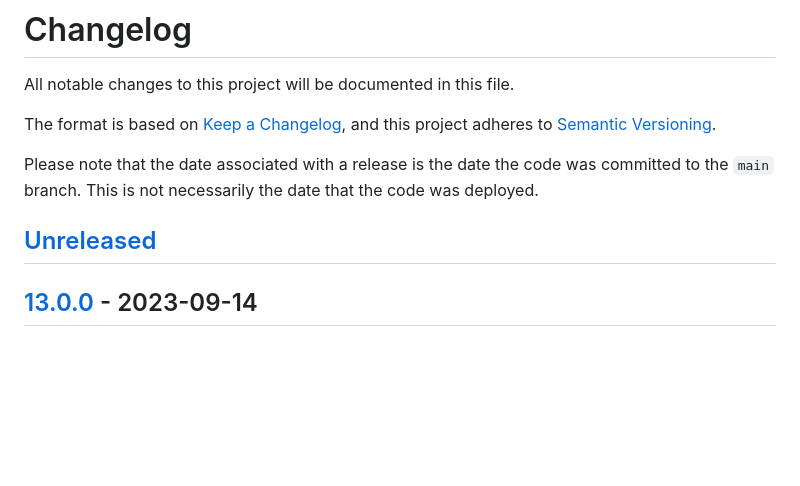
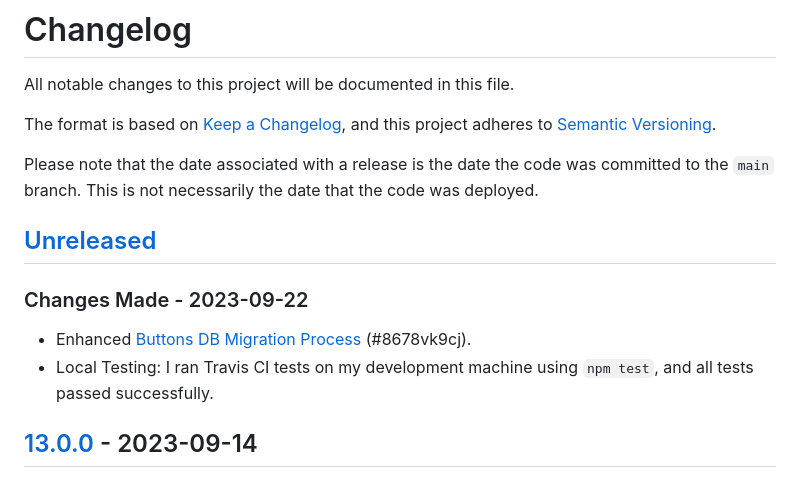
Before and after one commit to bravetechnologycoop/BraveButtons, a Markdown page: CHANGELOG.md, the part around the change. Drawn GitHub-style; blank space fills up the shorter version.

Commit message:
Update CHANGELOG.md with Travis CI test information and ClickUp Task link

```diff
--- a/CHANGELOG.md
+++ b/CHANGELOG.md
@@ -9,7 +9,16 @@ Please note that the date associated with a release is the date the code
 was committed to the `main` branch. This is not necessarily the date that
 the code was deployed.
 
+
+
 ## [Unreleased]
+
+### Changes Made - 2023-09-22
+
+- Enhanced [Buttons DB Migration Process](https://app.clickup.com/t/8678vk9cj) (#8678vk9cj).
+- Local Testing: I ran Travis CI tests on my development machine using `npm test`, and all tests passed successfully.
+
+
 
 ## [13.0.0] - 2023-09-14
 
```
